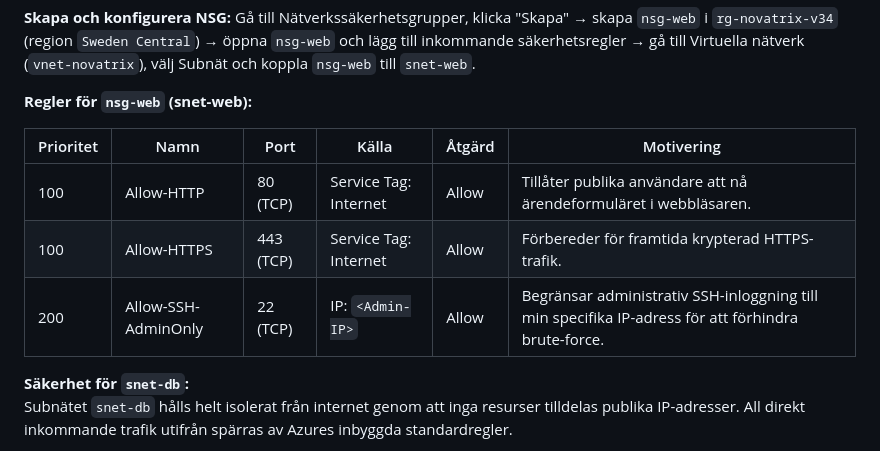
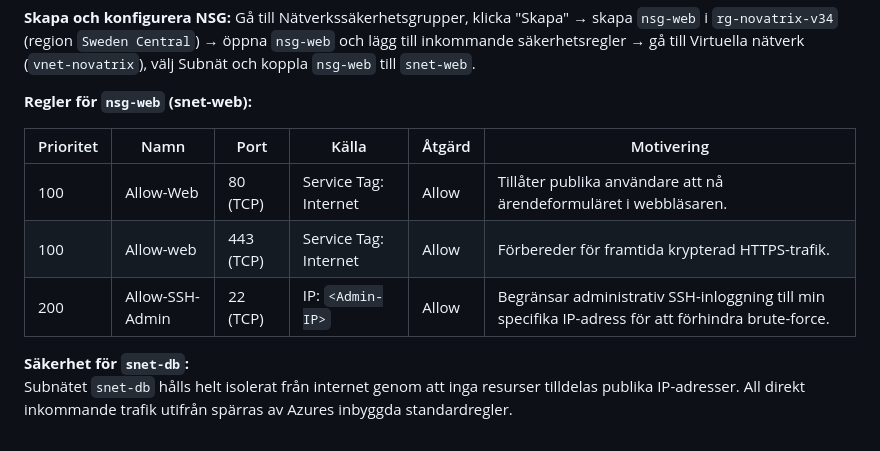
Before and after one commit to 02albper-frog/azure-mov25, a Markdown page: V36/README.md, the part around the change. GitHub-like rendering.

Commit message:
Vecka 36: lägg till dokumentation och bilder.v2

```diff
--- a/V36/README.md
+++ b/V36/README.md
@@ -37,9 +37,9 @@ Jag skapade en Network Security Group (`nsg-web`) i portalen och kopplade den ti
 
 | Prioritet | Namn | Port | Källa | Åtgärd | Motivering |
 |---|---|---|---|---|---|
-| 100 | Allow-HTTP | 80 (TCP) | Service Tag: Internet | Allow | Tillåter publika användare att nå ärendeformuläret i webbläsaren. |
-| 100 | Allow-HTTPS | 443 (TCP) | Service Tag: Internet | Allow | Förbereder för framtida krypterad HTTPS-trafik. |
-| 200 | Allow-SSH-AdminOnly | 22 (TCP) | IP: `<Admin-IP>` | Allow | Begränsar administrativ SSH-inloggning till min specifika IP-adress för att förhindra brute-force. |
+| 100 | Allow-Web | 80 (TCP) | Service Tag: Internet | Allow | Tillåter publika användare att nå ärendeformuläret i webbläsaren. |
+| 100 | Allow-web | 443 (TCP) | Service Tag: Internet | Allow | Förbereder för framtida krypterad HTTPS-trafik. |
+| 200 | Allow-SSH-Admin | 22 (TCP) | IP: `<Admin-IP>` | Allow | Begränsar administrativ SSH-inloggning till min specifika IP-adress för att förhindra brute-force. |
 
 **Säkerhet för `snet-db`:**
 Subnätet `snet-db` hålls helt isolerat från internet genom att inga resurser tilldelas publika IP-adresser. All direkt inkommande trafik utifrån spärras av Azures inbyggda standardregler.
```
